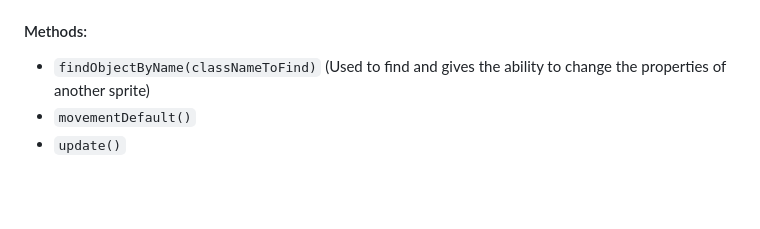
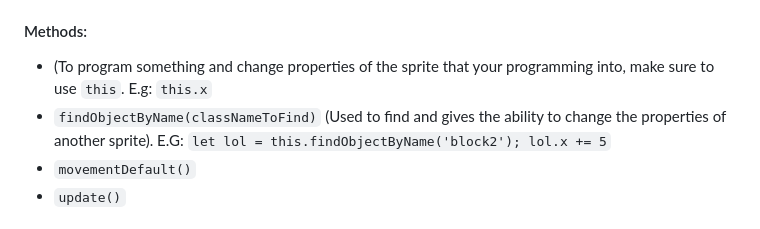
Before and after one commit to jcdevgame/ESCAPE-ROOM-CREATOR, a Markdown page: README.md, the part around the change. Drawn GitHub-style; blank space fills up the shorter version.

```diff
--- a/README.md
+++ b/README.md
@@ -83,7 +83,8 @@ All of these different classes with their methods, properties, will become incre
 - `flipHorizontally`
 - `flipVertically`
 #### Methods:
-- `findObjectByName(classNameToFind)` (Used to find and gives the ability to change the properties of another sprite)
+- (To program something and change properties of the sprite that your programming into, make sure to use `this`. E.g: `this.x`
+- `findObjectByName(classNameToFind)` (Used to find and gives the ability to change the properties of another sprite). E.G: `let lol = this.findObjectByName('block2'); lol.x += 5`
 - `movementDefault()`
 - `update()`
 
```
